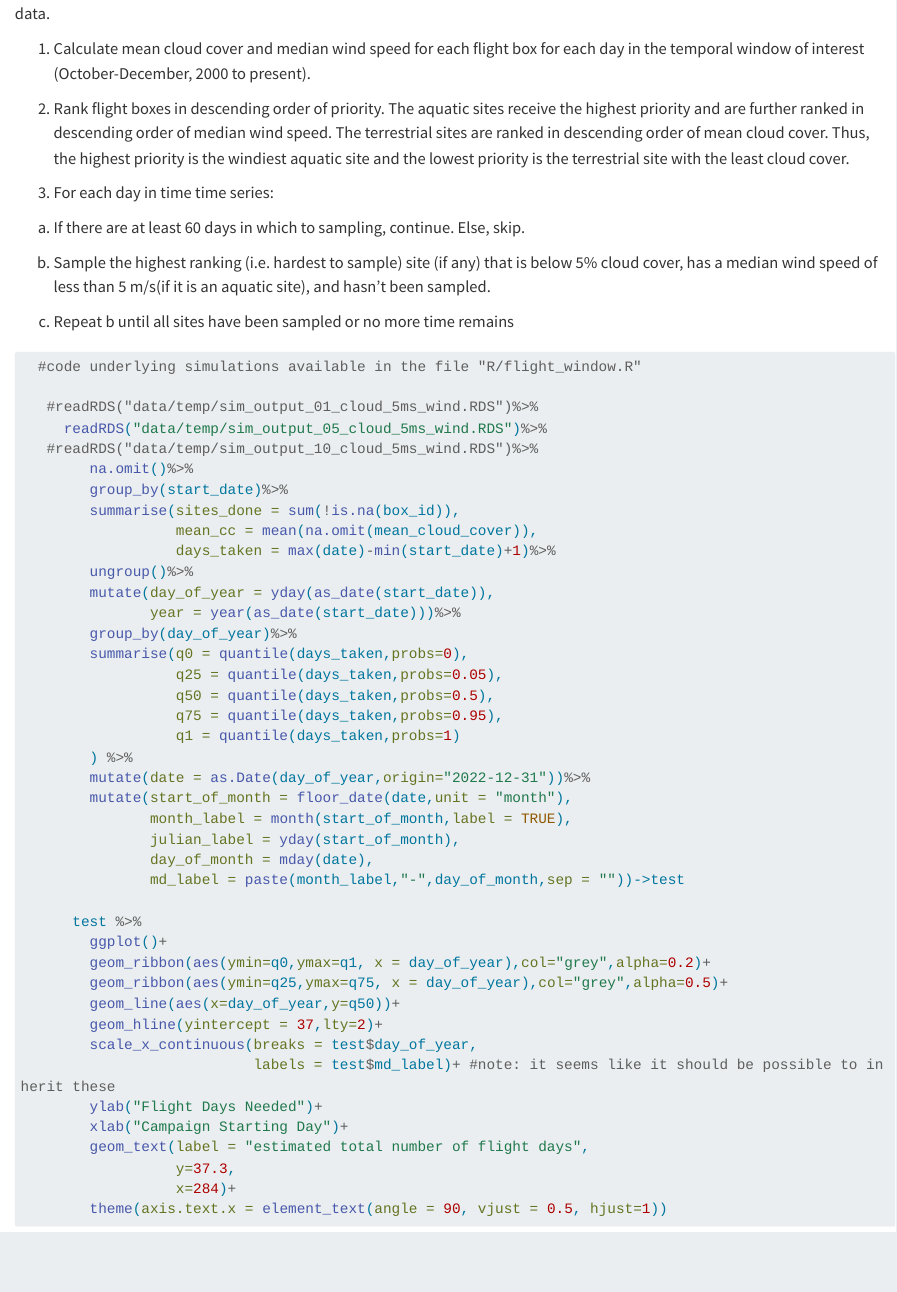
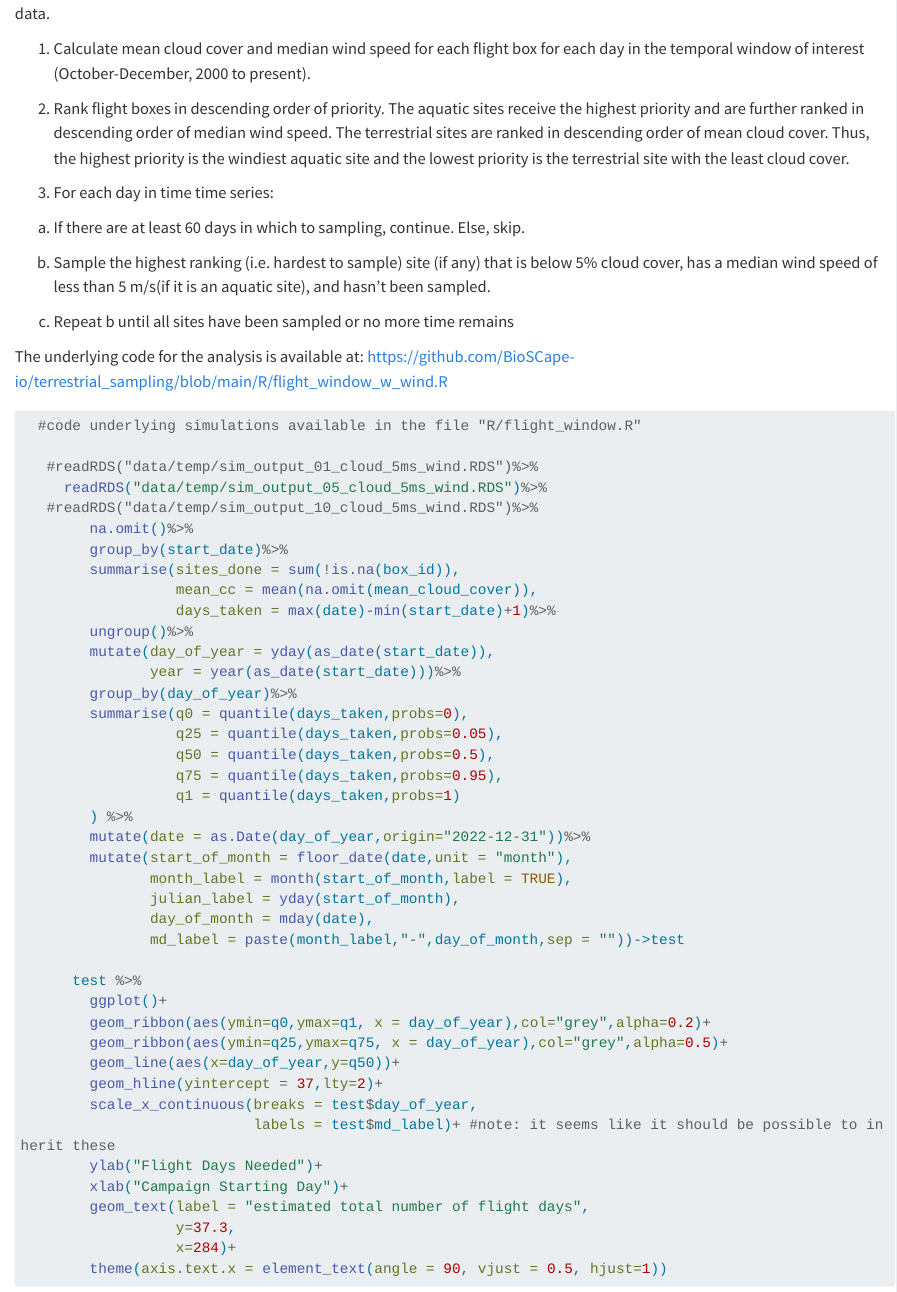
Before and after one commit to jslingsby/bioscape_campaign_planning, a Quarto document (flight_planning.qmd): the page in a window 1100 px wide, from 14410 px down. Rendered offline with R 4.5, knitr and Pandoc in place of Quarto, with nearby package versions; some code elsewhere in the file could not run offline; long lines of code are wrapped.

Commit message:
added link to sim code

````diff
--- a/flight_planning.qmd
+++ b/flight_planning.qmd
@@ -695,6 +695,7 @@ In order to estimate how successful our campaign might be, we conducted a simula
 
   c) Repeat b until all sites have been sampled or no more time remains
 
+The underlying code for the analysis is available at: https://github.com/BioSCape-io/terrestrial_sampling/blob/main/R/flight_window_w_wind.R
 
 ```{r campaing time estimate w wind}
 #| echo: true
````
